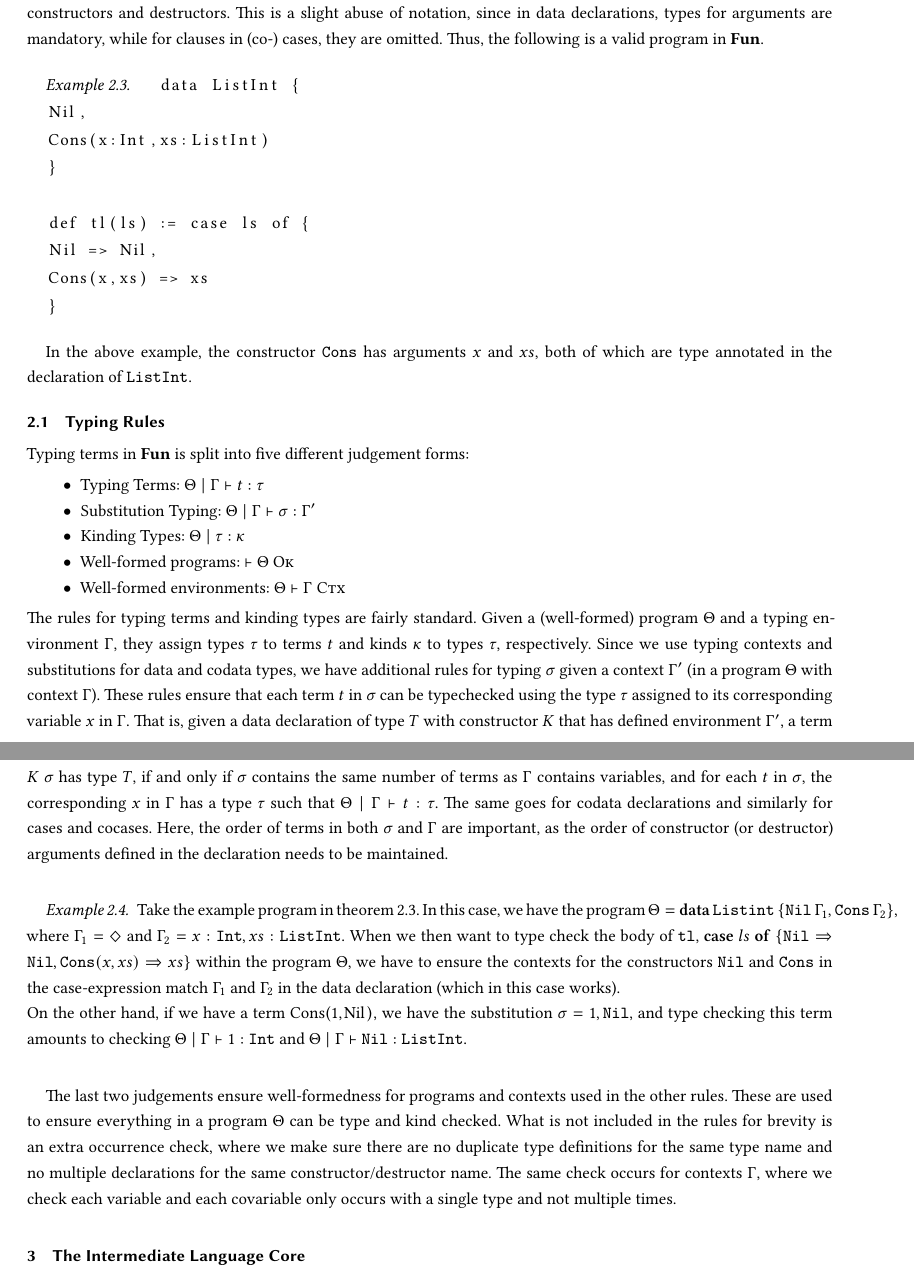
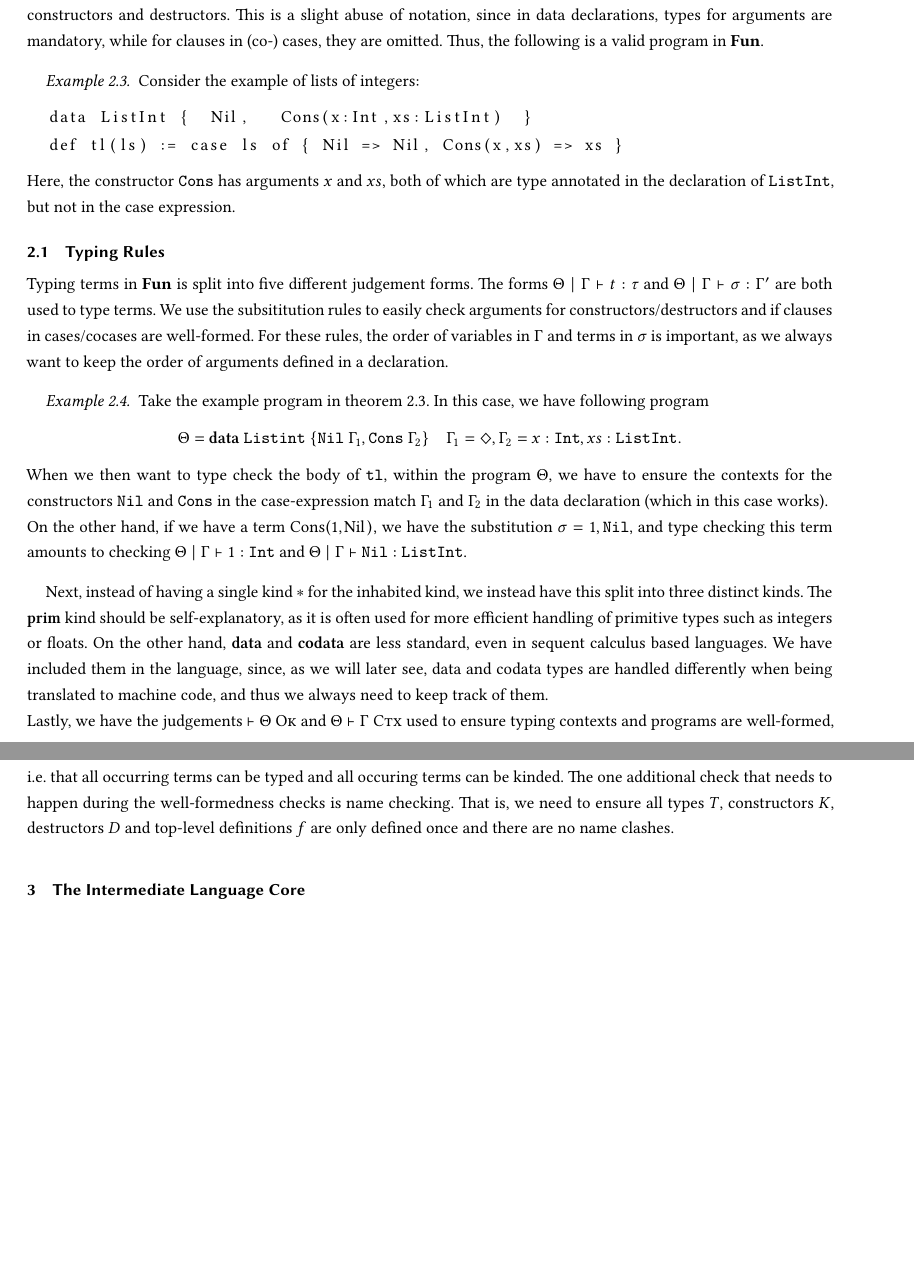
Before and after one commit to SequentCalculus/sequent-calculus-compiler, a LaTeX paper (doc/paper.tex, which reads doc/sections/fun.tex): two parts of pages 2 and 4 of 12, joined at a grey line, cut so that both start at the same text, the shorter picture padded with empty space. Compiled offline with XeLaTeX.

Commit message:
changed some formatting and wording

```diff
--- a/doc/sections/fun.tex
+++ b/doc/sections/fun.tex
@@ -28,19 +28,13 @@ This is a slight abuse of notation, since in data declarations, types for argume
 Thus, the following is a valid program in \surfacelang{}.
 \begin{example}
   \label{ex:fun-syntax}
+  Consider the example of lists of integers:
   \begin{lstlisting}
-  data ListInt {
-  Nil,
-  Cons(x:Int,xs:ListInt)
-  }
-
-  def tl(ls) := case ls of {
-  Nil => Nil,
-  Cons(x,xs) => xs
-  }
+  data ListInt {  Nil,   Cons(x:Int,xs:ListInt)  }
+  def tl(ls) := case ls of { Nil => Nil, Cons(x,xs) => xs }
   \end{lstlisting}
+  Here, the constructor $\mathtt{Cons}$ has arguments $x$ and $xs$, both of which are type annotated in the declaration of $\mathtt{ListInt}$, but not in the case expression.
 \end{example}
-In the above example, the constructor $\mathtt{Cons}$ has arguments $x$ and $xs$, both of which are type annotated in the declaration of $\mathtt{ListInt}$.
 
 %%
 %% Subsec: Typing Rules
@@ -306,29 +300,27 @@ In the above example, the constructor $\mathtt{Cons}$ has arguments $x$ and $xs$
 \caption{Typing rules for \surfacelang{}}
 \label{fig:fun-rules}
 \end{figure}
-Typing terms in \surfacelang{} is split into five different judgement forms:
-\begin{itemize}
-  \item Typing Terms: $\Theta\mid\Gamma\vdash t:\tau$
-  \item Substitution Typing: $\Theta\mid\Gamma\vdash\sigma:\Gamma^{\prime}$
-  \item Kinding Types: $\Theta\mid\tau:\kappa$
-  \item Well-formed programs: $\vdash \wellformed{\Theta}$
-  \item Well-formed environments: $\Theta\vdash \goodctx{\Gamma}$
-\end{itemize}
-The rules for typing terms and kinding types are fairly standard.
-Given a (well-formed) program $\Theta$ and a typing environment $\Gamma$, they assign types $\tau$ to terms $t$ and kinds $\kappa$ to types $\tau$, respectively.
-Since we use typing contexts and substitutions for data and codata types, we have additional rules for typing $\sigma$ given a context $\Gamma^{\prime}$ (in a program $\Theta$ with context $\Gamma$).
-These rules ensure that each term $t$ in $\sigma$ can be typechecked using the type $\tau$ assigned to its corresponding variable $x$ in $\Gamma$.
-That is, given a data declaration of type $T$ with constructor $K$ that has defined environment $\Gamma^{\prime}$, a term $K\ \sigma$ has type $T$, if and only if $\sigma$ contains the same number of terms as $\Gamma$ contains variables, and for each $t$ in $\sigma$, the corresponding $x$ in $\Gamma$ has a type $\tau$ such that $\Theta\mid\Gamma\vdash t:\tau$.
-The same goes for codata declarations and similarly for cases and cocases.
-Here, the order of terms in both $\sigma$ and $\Gamma$ are important, as the order of constructor (or destructor) arguments defined in the declaration needs to be maintained.
+Typing terms in \surfacelang{} is split into five different judgement forms.
+The forms $\Theta\mid\Gamma\vdash t:\tau$ and $\Theta\mid\Gamma\vdash\sigma:\Gamma^{\prime}$ are both used to type terms.
+We use the subsititution rules to easily check arguments for constructors/destructors and if clauses in cases/cocases are well-formed.
+For these rules, the order of variables in $\Gamma$ and terms in $\sigma$ is important, as we always want to keep the order of arguments defined in a declaration.
 \begin{example}
   Take the example program in \cref{ex:fun-syntax}.
-  In this case, we have the program $\Theta= \mathbf{data}\ \mathtt{Listint}\ \{\mathtt{Nil}\ \Gamma_1, \mathtt{Cons}\ \Gamma_2\}$, where $\Gamma_1=\nil$ and $\Gamma_2 = x:\mathtt{Int}, xs:\mathtt{ListInt}$.
-  When we then want to type check the body of $\mathtt{tl}$, $\caseof{ls}{\mathtt{Nil}\Rightarrow\mathtt{Nil}, \mathtt{Cons}(x,xs)\Rightarrow xs}$ within the program $\Theta$, we have to ensure the contexts for the constructors $\mathtt{Nil}$ and $\mathtt{Cons}$ in the case-expression match $\Gamma_1$ and $\Gamma_2$ in the data declaration (which in this case works).\\
-  On the other hand, if we have a term \lstinline{Cons(1,Nil)}, we have the substitution $\sigma = 1,\mathtt{Nil}$, and type checking this term amounts to checking $\Theta\mid\Gamma \vdash 1:\mathtt{Int}$ and $\Theta\mid\Gamma\vdash \mathtt{Nil}:\mathtt{ListInt}$.
+  In this case, we have following program
+  \begin{align*}
+    \Theta= \mathbf{data}\ \mathtt{Listint}\ \{\mathtt{Nil}\ \Gamma_1, \mathtt{Cons}\ \Gamma_2\} \quad
+    \Gamma_1=\nil, \Gamma_2 = x:\mathtt{Int}, xs:\mathtt{ListInt}.
+  \end{align*}
+  When we then want to type check the body of $\mathtt{tl}$, within the program $\Theta$,
+  we have to ensure the contexts for the constructors $\mathtt{Nil}$ and $\mathtt{Cons}$ in the case-expression match $\Gamma_1$ and $\Gamma_2$ in the data declaration (which in this case works).\\
+  On the other hand, if we have a term \lstinline{Cons(1,Nil)}, we have the substitution $\sigma = 1,\mathtt{Nil}$, and type checking this term amounts to checking
+  $\Theta\mid\Gamma \vdash 1:\mathtt{Int}$ and $\Theta\mid\Gamma\vdash \mathtt{Nil}:\mathtt{ListInt}$.
 \end{example}
-
-The last two judgements ensure well-formedness for programs and contexts used in the other rules.
-These are used to ensure everything in a program $\Theta$ can be type and kind checked.
-What is not included in the rules for brevity is an extra occurrence check, where we make sure there are no duplicate type definitions for the same type name and no multiple declarations for the same constructor/destructor name.
-The same check occurs for contexts $\Gamma$, where we check each variable and each covariable only occurs with a single type and not multiple times.
+Next, instead of having a single kind $*$ for the inhabited kind, we instead have this split into three distinct kinds.
+The $\mathbf{prim}$ kind should be self-explanatory, as it is often used for more efficient handling of primitive types such as integers or floats.
+On the other hand, $\mathbf{data}$ and $\mathbf{codata}$ are less standard, even in sequent calculus based languages.
+We have included them in the language, since, as we will later see, data and codata types are handled differently when being translated to machine code, and thus we always need to keep track of them.\\
+Lastly, we have the judgements $\vdash \wellformed{\Theta}$ and $\Theta\vdash\goodctx{\Gamma}$ used to ensure typing contexts and programs are well-formed,
+i.e. that all occurring terms can be typed and all occuring terms can be kinded.
+The one additional check that needs to happen during the well-formedness checks is name checking.
+That is, we need to ensure all types $T$, constructors $K$, destructors $D$ and top-level definitions $f$ are only defined once and there are no name clashes.
```
Also changed, not shown: doc/sections/core.tex (+2 -2 lines).
